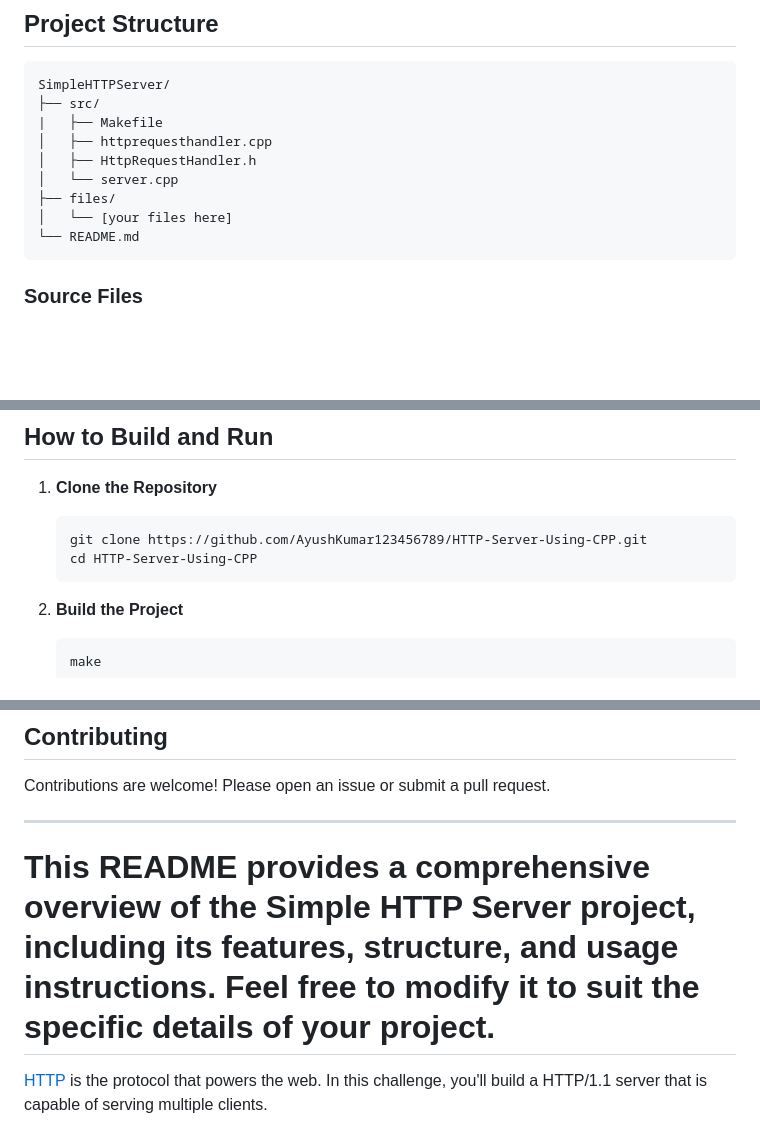
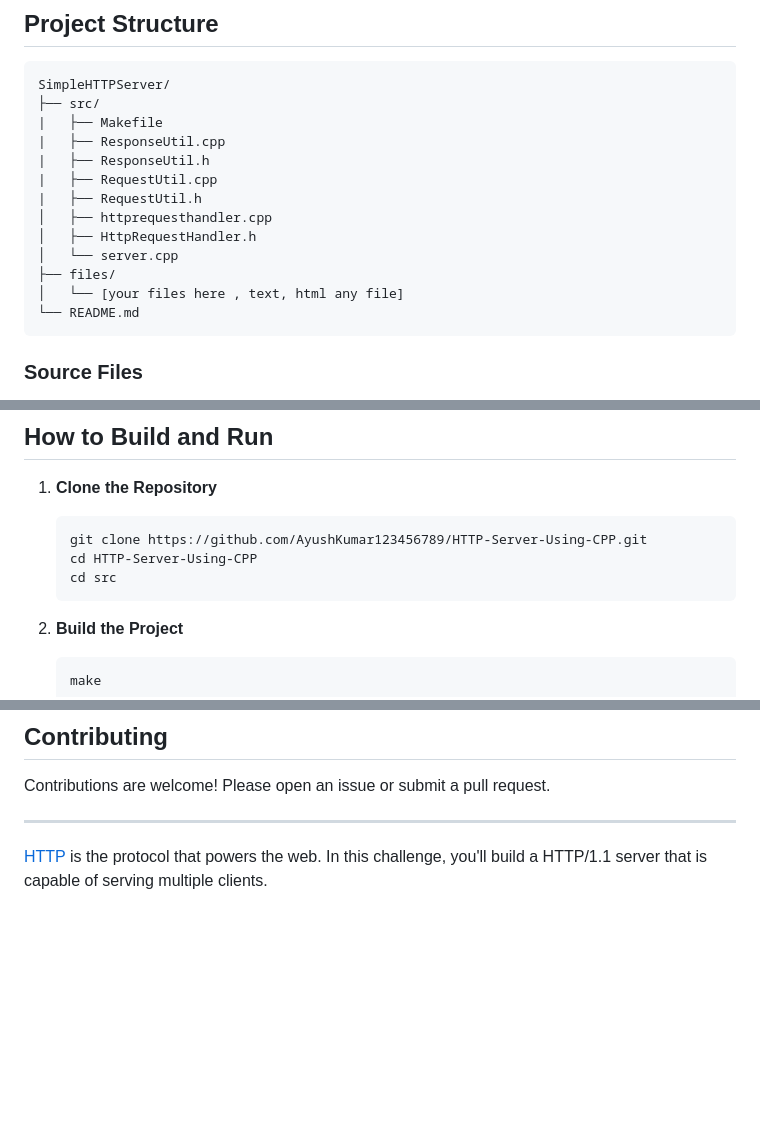
Before and after one commit to AyushKumar123456789/HTTP-Server-Using-CPP, a Markdown page: README.md, 3 parts joined by grey strips. Drawn GitHub-style; blank space fills up the shorter version.

````diff
--- a/README.md
+++ b/README.md
@@ -33,11 +33,15 @@ Go and Put your index.html file in files folder and go to your browser and searc
 SimpleHTTPServer/
 ├── src/
 |   ├── Makefile
+|   ├── ResponseUtil.cpp
+|   ├── ResponseUtil.h
+|   ├── RequestUtil.cpp
+|   ├── RequestUtil.h
 │   ├── httprequesthandler.cpp
 │   ├── HttpRequestHandler.h
 │   └── server.cpp
 ├── files/
-│   └── [your files here]
+│   └── [your files here , text, html any file]
 └── README.md
 ```
 
@@ -75,6 +79,7 @@ SimpleHTTPServer/
    ```sh
    git clone https://github.com/AyushKumar123456789/HTTP-Server-Using-CPP.git
    cd HTTP-Server-Using-CPP
+   cd src
    ```
 
 2. **Build the Project**
@@ -157,7 +162,6 @@ Contributions are welcome! Please open an issue or submit a pull request.
 
 ---
 
-# This README provides a comprehensive overview of the Simple HTTP Server project, including its features, structure, and usage instructions. Feel free to modify it to suit the specific details of your project.
 
 [HTTP](https://en.wikipedia.org/wiki/Hypertext_Transfer_Protocol) is the
 protocol that powers the web. In this challenge, you'll build a HTTP/1.1 server
````
